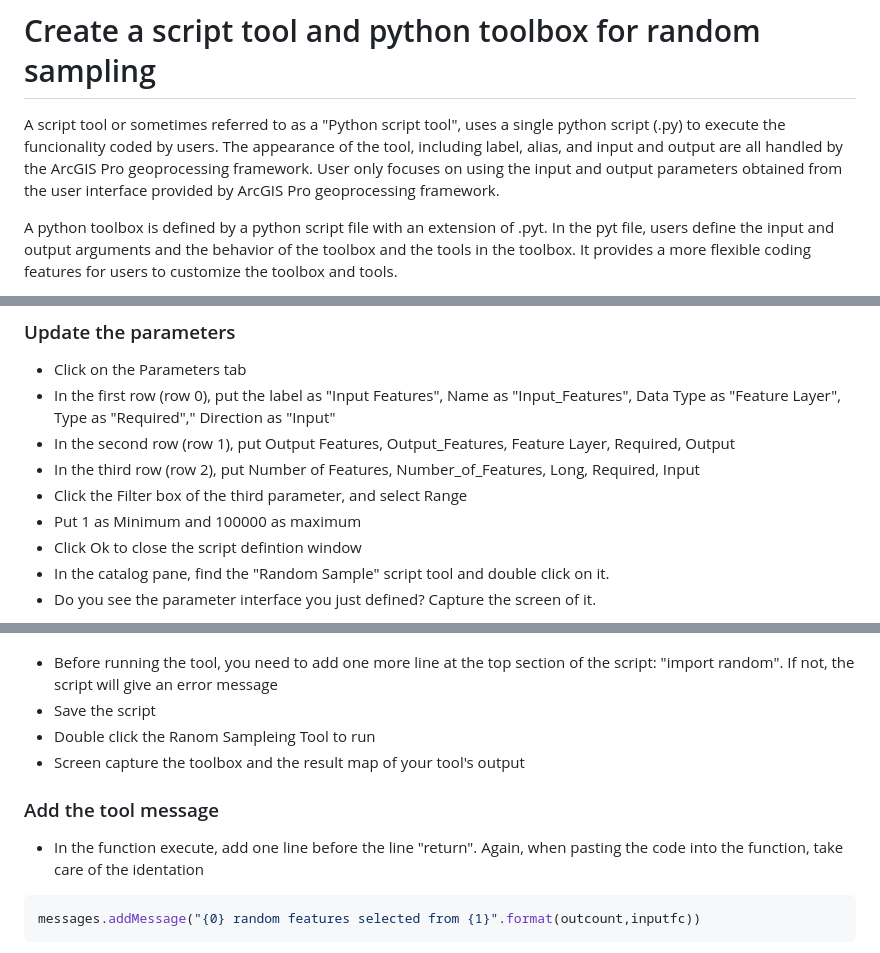
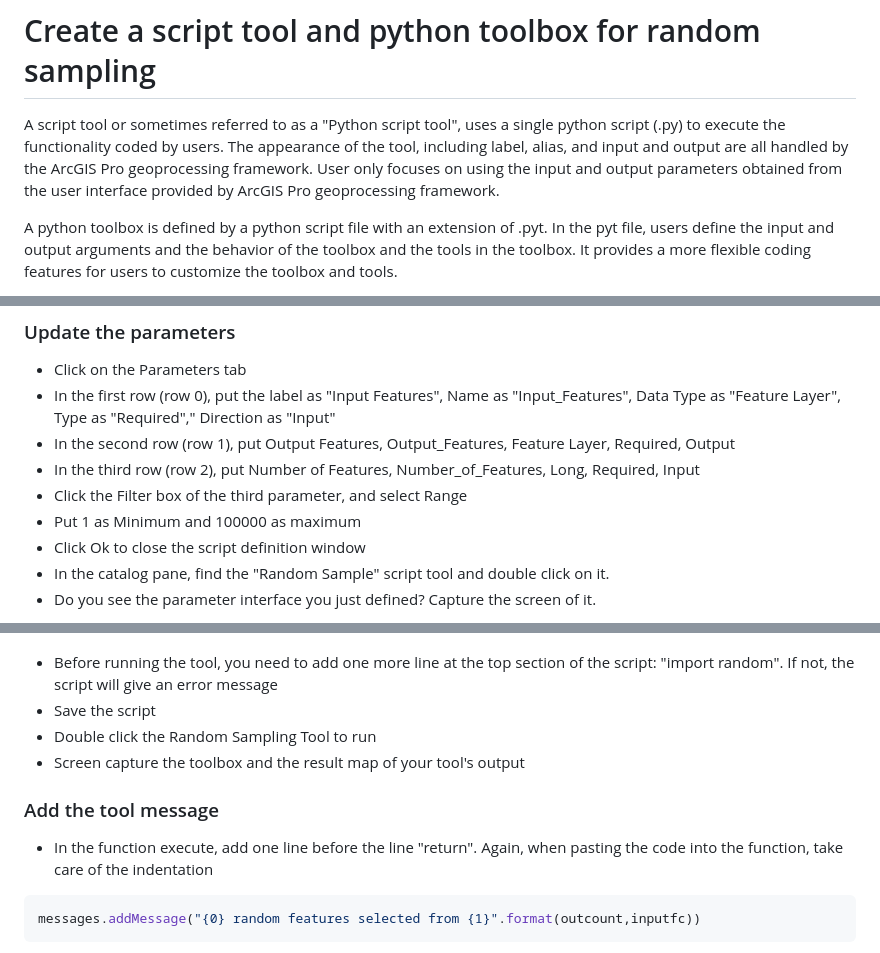
Before and after one commit to leiwanglsu/geog4057, a Markdown page: Homeworks/Assignment 5 Create a script tool and toolbox with python.md, 3 parts joined by grey strips. Drawn GitHub-style.

Commit message:
updated assignment 5

````diff
--- a/Homeworks/Assignment 5 Create a script tool and toolbox with python.md
+++ b/Homeworks/Assignment 5 Create a script tool and toolbox with python.md
@@ -1,6 +1,6 @@
 # Create a script tool and python toolbox for random sampling
 
-A script tool or sometimes referred to as a "Python script tool", uses a single python script (.py) to execute the funcionality coded by users. The appearance of the tool, including label, alias, and input and output are all handled by the ArcGIS Pro geoprocessing framework. User only focuses on using the input and output parameters obtained from the user interface provided by ArcGIS Pro geoprocessing framework.
+A script tool or sometimes referred to as a "Python script tool", uses a single python script (.py) to execute the functionality coded by users. The appearance of the tool, including label, alias, and input and output are all handled by the ArcGIS Pro geoprocessing framework. User only focuses on using the input and output parameters obtained from the user interface provided by ArcGIS Pro geoprocessing framework.
 
 A python toolbox is defined by a python script file with an extension of .pyt. In the pyt file, users define the input and output arguments and the behavior of the toolbox and the tools in the toolbox. It provides a more flexible coding features for users to customize the toolbox and tools.
 
@@ -24,7 +24,7 @@ In this exercise, you will start with a python script tool called "Random Sample
 - In the third row (row 2), put Number of Features, Number_of_Features, Long, Required, Input
 - Click the Filter box of the third parameter, and select Range
 - Put 1 as Minimum and 100000 as maximum
-- Click Ok to close the script defintion window
+- Click Ok to close the script definition window
 - In the catalog pane, find the "Random Sample" script tool and double click on it.
 - Do you see the parameter interface you just defined? Capture the screen of it.
 
@@ -201,12 +201,12 @@ class RandomSampleTool(object):
 
 - Before running the tool, you need to add one more line at the top section of the script: "import random". If not, the script will give an error message
 - Save the script
-- Double click the Ranom Sampleing Tool to run
+- Double click the Random Sampling Tool to run
 - Screen capture the toolbox and the result map of your tool's output
 
 ### Add the tool message
 
-- In the function execute, add one line before the line "return". Again, when pasting the code into the function, take care of the identation
+- In the function execute, add one line before the line "return". Again, when pasting the code into the function, take care of the indentation
 
 ```python
 messages.addMessage("{0} random features selected from {1}".format(outcount,inputfc))
````
Also changed, not shown: other parts of Homeworks/Assignment 5 Create a script tool and toolbox with python.md (+1 -1 lines).
